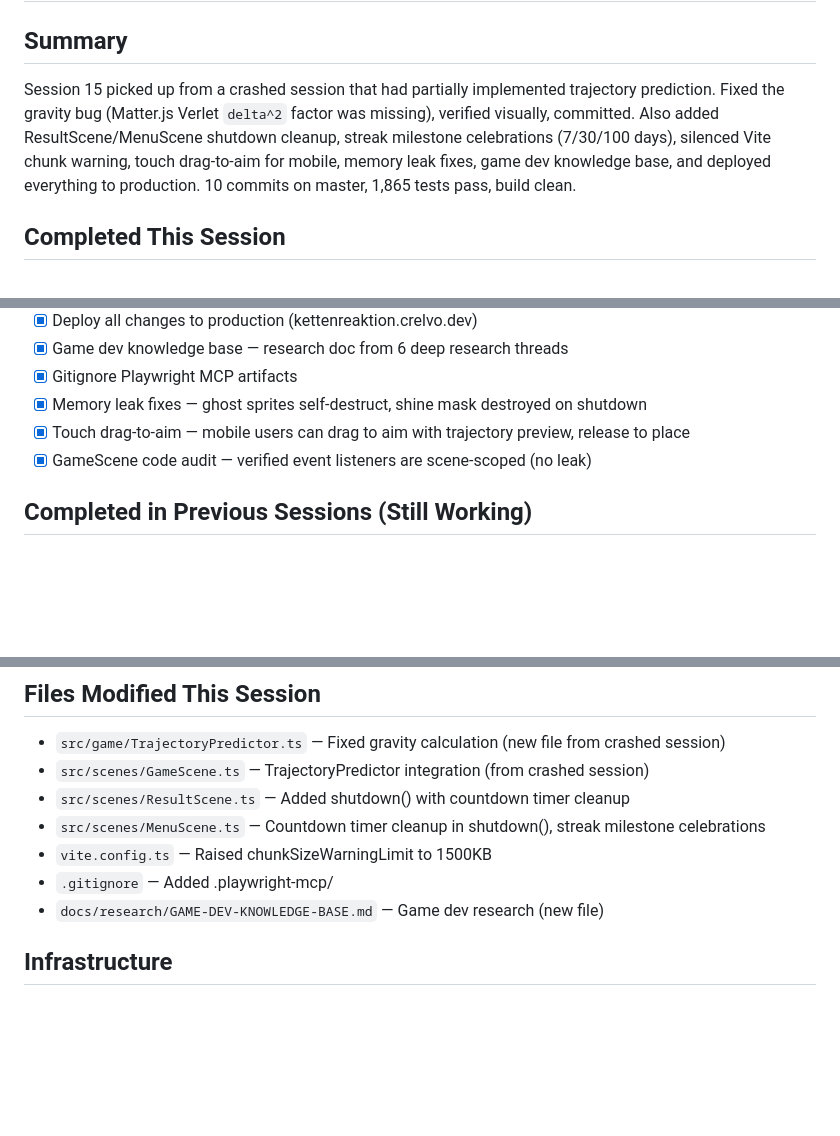
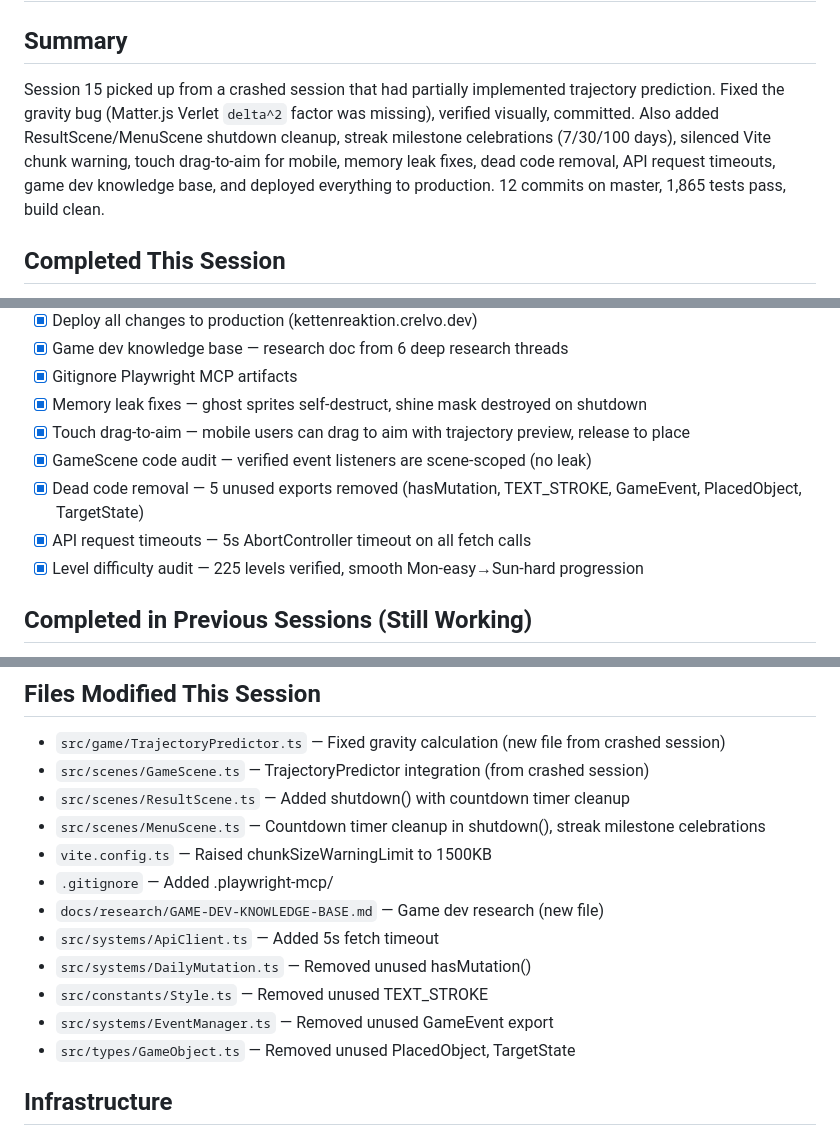
Before and after one commit to konradreyhe/Kettenreaktion, a Markdown page: HANDOVER.md, 3 parts joined by grey strips. GitHub-like rendering; blank space fills up the shorter version.

Commit message:
Update handover — dead code removal, API timeouts, difficulty audit
Co-Authored-By: Claude Opus 4.6 (1M context) <noreply@anthropic.com>

```diff
--- a/HANDOVER.md
+++ b/HANDOVER.md
@@ -1,7 +1,7 @@
 # Handover
 
 ## Summary
-Session 15 picked up from a crashed session that had partially implemented trajectory prediction. Fixed the gravity bug (Matter.js Verlet `delta^2` factor was missing), verified visually, committed. Also added ResultScene/MenuScene shutdown cleanup, streak milestone celebrations (7/30/100 days), silenced Vite chunk warning, touch drag-to-aim for mobile, memory leak fixes, game dev knowledge base, and deployed everything to production. 10 commits on master, 1,865 tests pass, build clean.
+Session 15 picked up from a crashed session that had partially implemented trajectory prediction. Fixed the gravity bug (Matter.js Verlet `delta^2` factor was missing), verified visually, committed. Also added ResultScene/MenuScene shutdown cleanup, streak milestone celebrations (7/30/100 days), silenced Vite chunk warning, touch drag-to-aim for mobile, memory leak fixes, dead code removal, API request timeouts, game dev knowledge base, and deployed everything to production. 12 commits on master, 1,865 tests pass, build clean.
 
 ## Completed This Session
 - [x] Trajectory prediction arc — fixed gravity bug (`g * scale` → `g * scale * delta^2`), verified visually via Playwright
@@ -15,6 +15,9 @@ Session 15 picked up from a crashed session that had partially implemented traje
 - [x] Memory leak fixes — ghost sprites self-destruct, shine mask destroyed on shutdown
 - [x] Touch drag-to-aim — mobile users can drag to aim with trajectory preview, release to place
 - [x] GameScene code audit — verified event listeners are scene-scoped (no leak)
+- [x] Dead code removal — 5 unused exports removed (hasMutation, TEXT_STROKE, GameEvent, PlacedObject, TargetState)
+- [x] API request timeouts — 5s AbortController timeout on all fetch calls
+- [x] Level difficulty audit — 225 levels verified, smooth Mon-easy→Sun-hard progression
 
 ## Completed in Previous Sessions (Still Working)
 - [x] 225 levels (batches 1-8) including bomb, portal, magnet levels
@@ -81,6 +84,11 @@ Session 15 picked up from a crashed session that had partially implemented traje
 - `vite.config.ts` — Raised chunkSizeWarningLimit to 1500KB
 - `.gitignore` — Added .playwright-mcp/
 - `docs/research/GAME-DEV-KNOWLEDGE-BASE.md` — Game dev research (new file)
+- `src/systems/ApiClient.ts` — Added 5s fetch timeout
+- `src/systems/DailyMutation.ts` — Removed unused hasMutation()
+- `src/constants/Style.ts` — Removed unused TEXT_STROKE
+- `src/systems/EventManager.ts` — Removed unused GameEvent export
+- `src/types/GameObject.ts` — Removed unused PlacedObject, TargetState
 
 ## Infrastructure
 - **Production URL:** https://kettenreaktion.crelvo.dev
```
Also changed, not shown: other parts of HANDOVER.md (+1 -1 lines).
